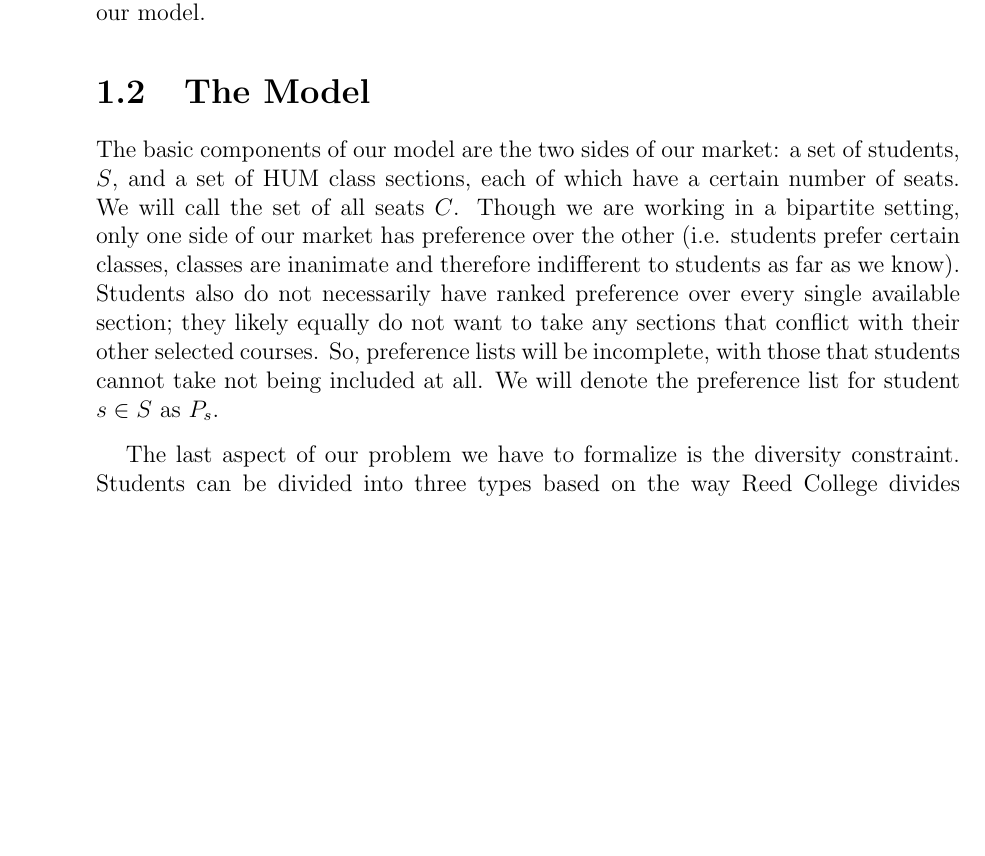
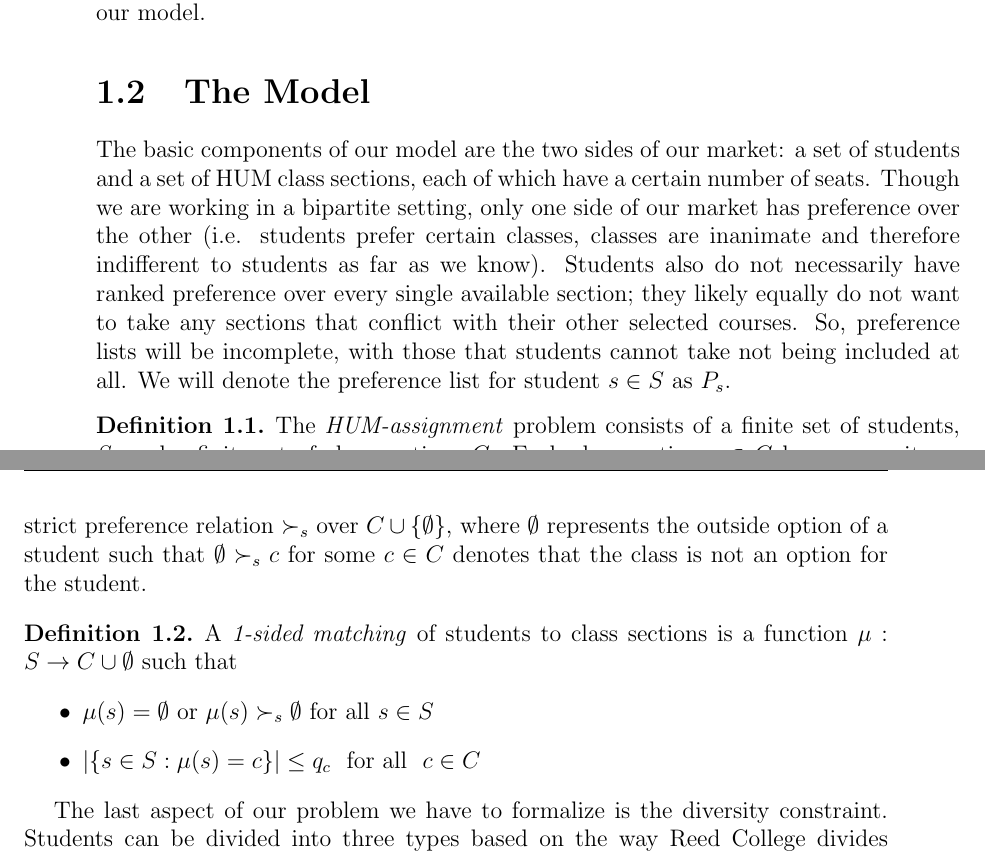
Before and after one commit to annacwu/thesis-tex, a LaTeX thesis (thesis.tex, which reads chapters/chap2.tex): part of page 1 of 4 before the commit and two parts of pages 1 and 2 of 5 after it, the two joined at a grey line, cut so that both start at the same text, the shorter picture padded with empty space. Compiled offline with pdfLaTeX.

Commit message:
first definition

```diff
--- a/chapters/chap2.tex
+++ b/chapters/chap2.tex
@@ -15,11 +15,9 @@ framework with which we shall formalize our model.
 
 \section{The Model}
 
-
 The basic components of our model are the two sides of our market: a set of
-students, $S$, and a set of HUM class sections, each of which have a certain
-number of seats. We will call the set of all seats $C$. Though we are working in
-a bipartite setting, only one side of our market has preference over the other
+students and a set of HUM class sections, each of which have a certain
+number of seats. Though we are working in a bipartite setting, only one side of our market has preference over the other
 (i.e. students prefer certain classes, classes are inanimate and therefore
 indifferent to students as far as we know). Students also do not necessarily
 have ranked preference over every single available section; they likely equally
@@ -27,6 +25,27 @@ do not want to take any sections that conflict with their other selected
 courses. So, preference lists will be incomplete, with those that students
 cannot take not being included at all. We will denote the preference list for
 student $s \in S$ as $P_s$.
+
+\begin{definition}
+  The \emph{HUM-assignment} problem consists of a finite set of students, $S$, and a
+  finite set of class sections $C$. Each class section $c \in C$ has a capacity
+  $q_c$ representing the number of available seats in the section. Each student
+  $s \in S$ has a strict preference relation $\succ_s$ over $C \cup
+    \{\emptyset\}$, where $\emptyset$ represents the outside option of a student
+  such that $\emptyset \succ_s c$ for some $c \in C$ denotes that the class is
+  not an option for the student.
+\end{definition}
+\begin{definition}
+  A \emph{1-sided matching} of students to class sections is a function $\mu : S
+    \rightarrow C \cup \emptyset $ such that
+  \begin{itemize}
+    \item
+          $\mu(s) = \emptyset \text{ or } \mu(s) \succ_s \emptyset \text{ for all
+            }s \in S$
+    \item
+          $|\{s \in S : \mu(s) = c\}| \leq q_c$ \text{ for all } $c \in C$
+  \end{itemize}
+\end{definition}
 
 The last aspect of our problem we have to formalize is the diversity constraint.
 Students can be divided into three types based on the way Reed College divides
```
Also changed, not shown: chapters/chap2.tex (44 more changed lines). Lines whose indentation alone changed are shown as unchanged.
